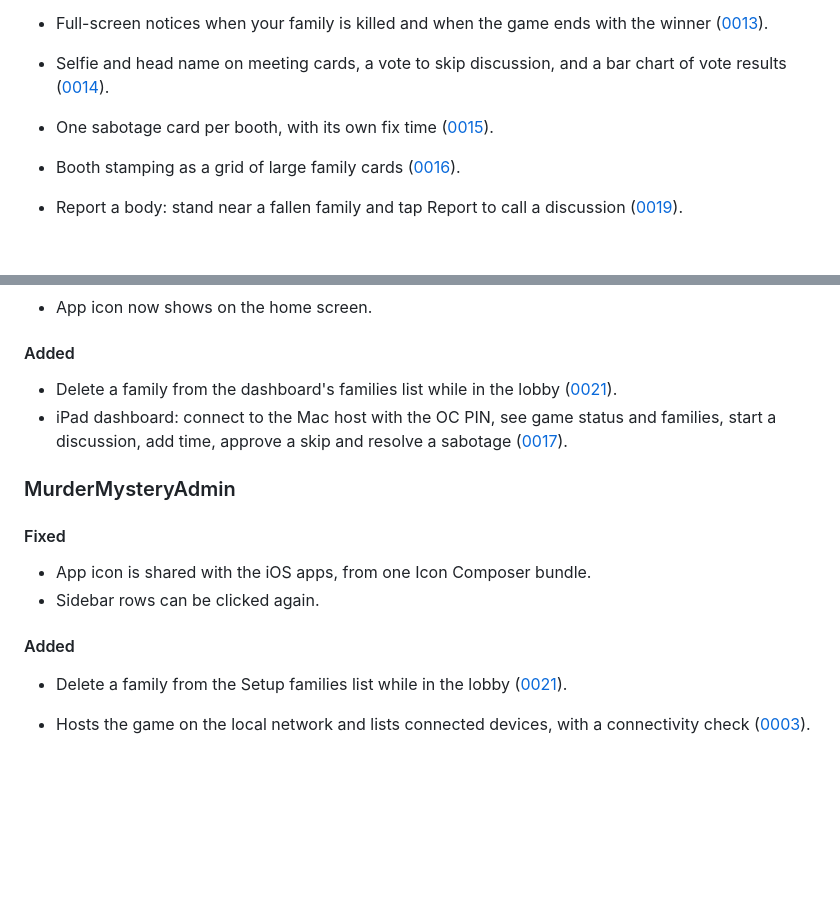
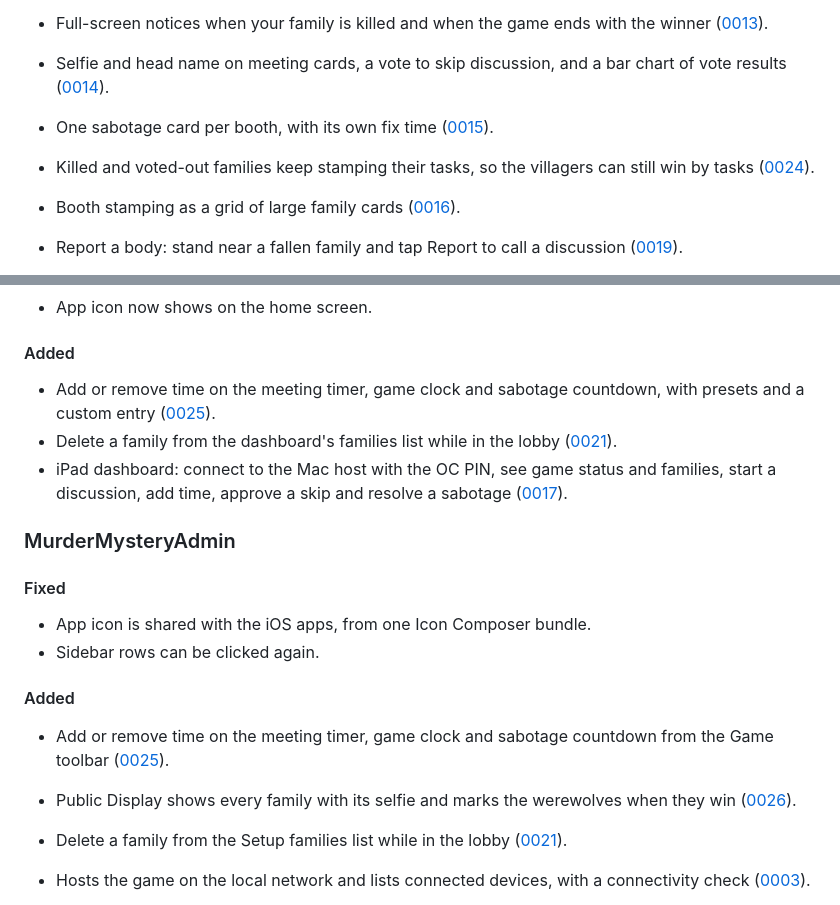
Before and after one commit to Andrew4Coding/academy-murder-mystery, a Markdown page: CHANGELOG.md, 2 parts joined by grey strips. Drawn GitHub-style; blank space fills up the shorter version.

Commit message:
docs: [AND] add changelog entries for specs 0024 to 0026

```diff
--- a/CHANGELOG.md
+++ b/CHANGELOG.md
@@ -22,6 +22,7 @@ Tooling and refactors that users can't see don't go here.
 - Full-screen notices when your family is killed and when the game ends with the winner ([0013](specs/features/0013-kill-notice-and-game-end.md)).
 - Selfie and head name on meeting cards, a vote to skip discussion, and a bar chart of vote results ([0014](specs/features/0014-meeting-upgrade.md)).
 - One sabotage card per booth, with its own fix time ([0015](specs/features/0015-sabotage-rework.md)).
+- Killed and voted-out families keep stamping their tasks, so the villagers can still win by tasks ([0024](specs/features/0024-dead-families-keep-tasks.md)).
 - Booth stamping as a grid of large family cards ([0016](specs/features/0016-oc-station-rework.md)).
 - Report a body: stand near a fallen family and tap Report to call a discussion ([0019](specs/features/0019-report-body.md)).
 - Kill, sabotage and voting App Intents (vote for a family, vote skip, skip discussion), usable from Siri and Shortcuts, including on Apple Watch, and they work when the app is in the background ([0018](specs/apps/ios/features/0018-watch-intents.md)).
@@ -48,6 +49,7 @@ Tooling and refactors that users can't see don't go here.
 
 #### Added
 
+- Add or remove time on the meeting timer, game clock and sabotage countdown, with presets and a custom entry ([0025](specs/features/0025-editable-timers.md)).
 - Delete a family from the dashboard's families list while in the lobby ([0021](specs/features/0021-delete-families.md)).
 - iPad dashboard: connect to the Mac host with the OC PIN, see game status and families, start a discussion, add time, approve a skip and resolve a sabotage ([0017](specs/apps/admin/features/0017-ipad-admin.md)).
 
@@ -60,6 +62,8 @@ Tooling and refactors that users can't see don't go here.
 
 #### Added
 
+- Add or remove time on the meeting timer, game clock and sabotage countdown from the Game toolbar ([0025](specs/features/0025-editable-timers.md)).
+- Public Display shows every family with its selfie and marks the werewolves when they win ([0026](specs/features/0026-werewolf-win-reveal.md)).
 - Delete a family from the Setup families list while in the lobby ([0021](specs/features/0021-delete-families.md)).
 - Hosts the game on the local network and lists connected devices, with a connectivity check ([0003](specs/features/0003-lan-host-transport.md)).
 - Setup screen: families, join codes and QR, timings, OC PIN, Start Game and New Game ([0004](specs/features/0004-lobby-and-roles.md)).
```
